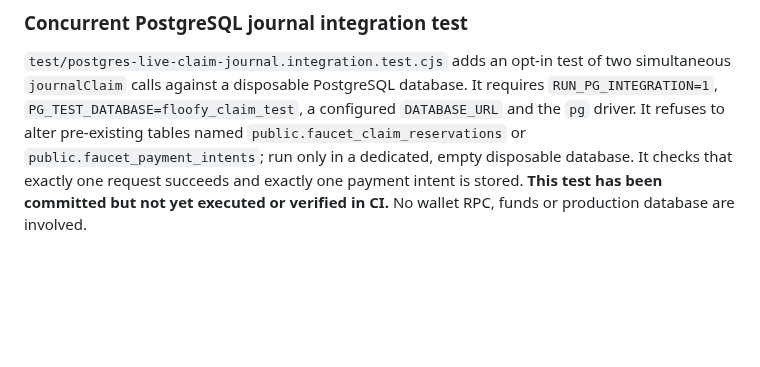
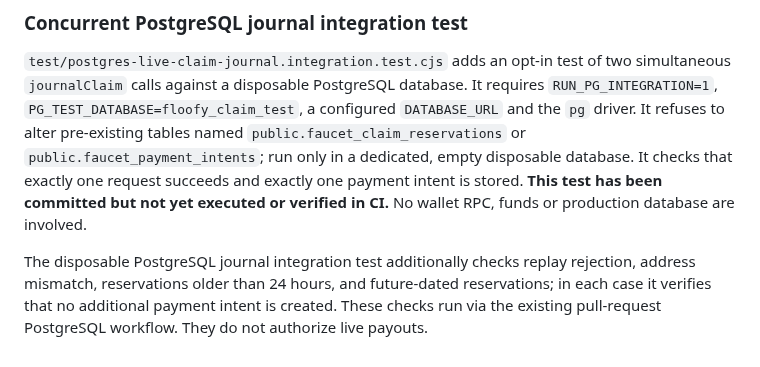
Before and after one commit to CryptoSirDev/floofy-faucet, a Markdown page: README.md, the part around the change. Drawn GitHub-style; blank space fills up the shorter version.

Commit message:
Document PostgreSQL replay, identity and expiry regression coverage

```diff
--- a/README.md
+++ b/README.md
@@ -266,3 +266,5 @@ The staging `claim-journal-atomic.cjs` now checks UUID structure, rejects reserv
 ### Concurrent PostgreSQL journal integration test
 
 `test/postgres-live-claim-journal.integration.test.cjs` adds an opt-in test of two simultaneous `journalClaim` calls against a disposable PostgreSQL database. It requires `RUN_PG_INTEGRATION=1`, `PG_TEST_DATABASE=floofy_claim_test`, a configured `DATABASE_URL` and the `pg` driver. It refuses to alter pre-existing tables named `public.faucet_claim_reservations` or `public.faucet_payment_intents`; run only in a dedicated, empty disposable database. It checks that exactly one request succeeds and exactly one payment intent is stored. **This test has been committed but not yet executed or verified in CI.** No wallet RPC, funds or production database are involved.
+
+The disposable PostgreSQL journal integration test additionally checks replay rejection, address mismatch, reservations older than 24 hours, and future-dated reservations; in each case it verifies that no additional payment intent is created. These checks run via the existing pull-request PostgreSQL workflow. They do not authorize live payouts.
```
